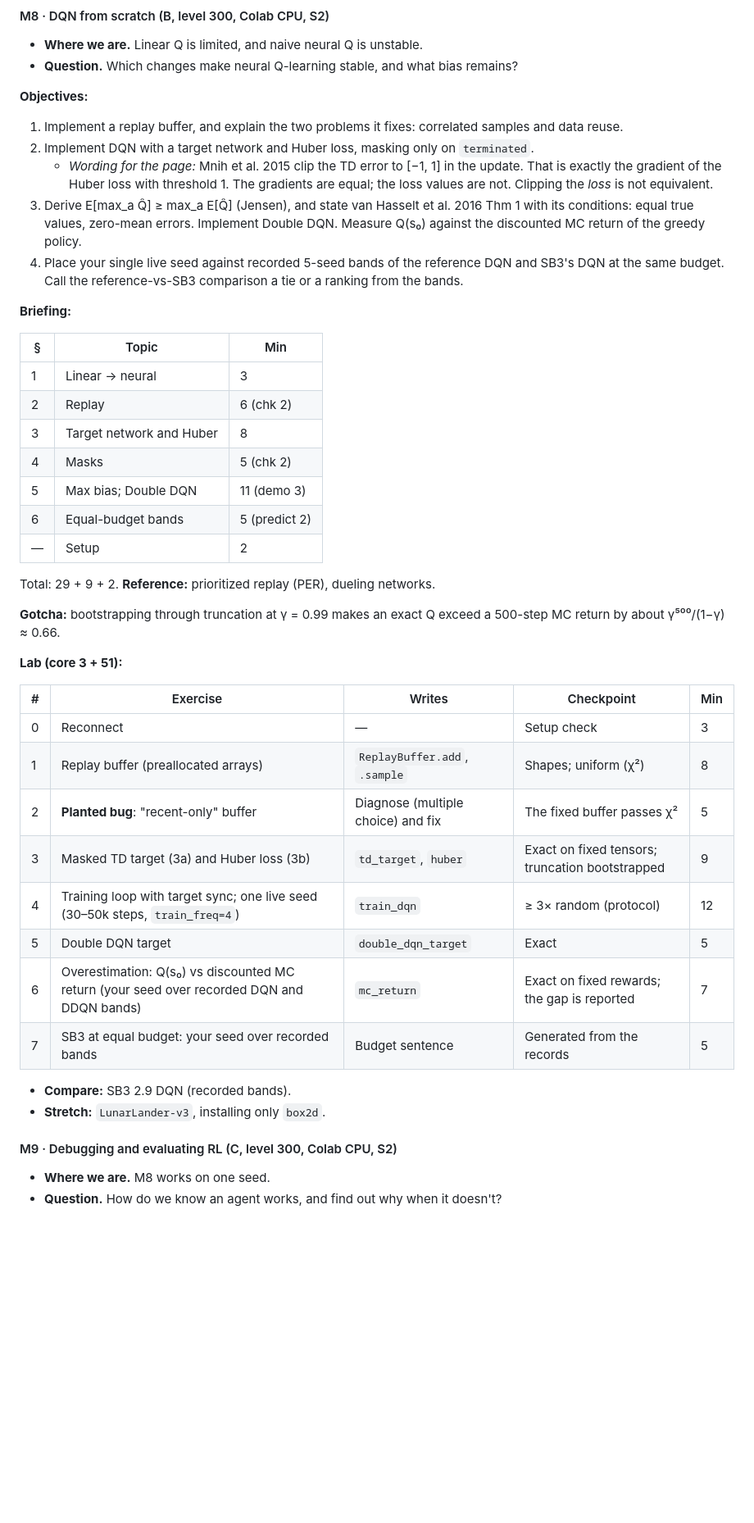
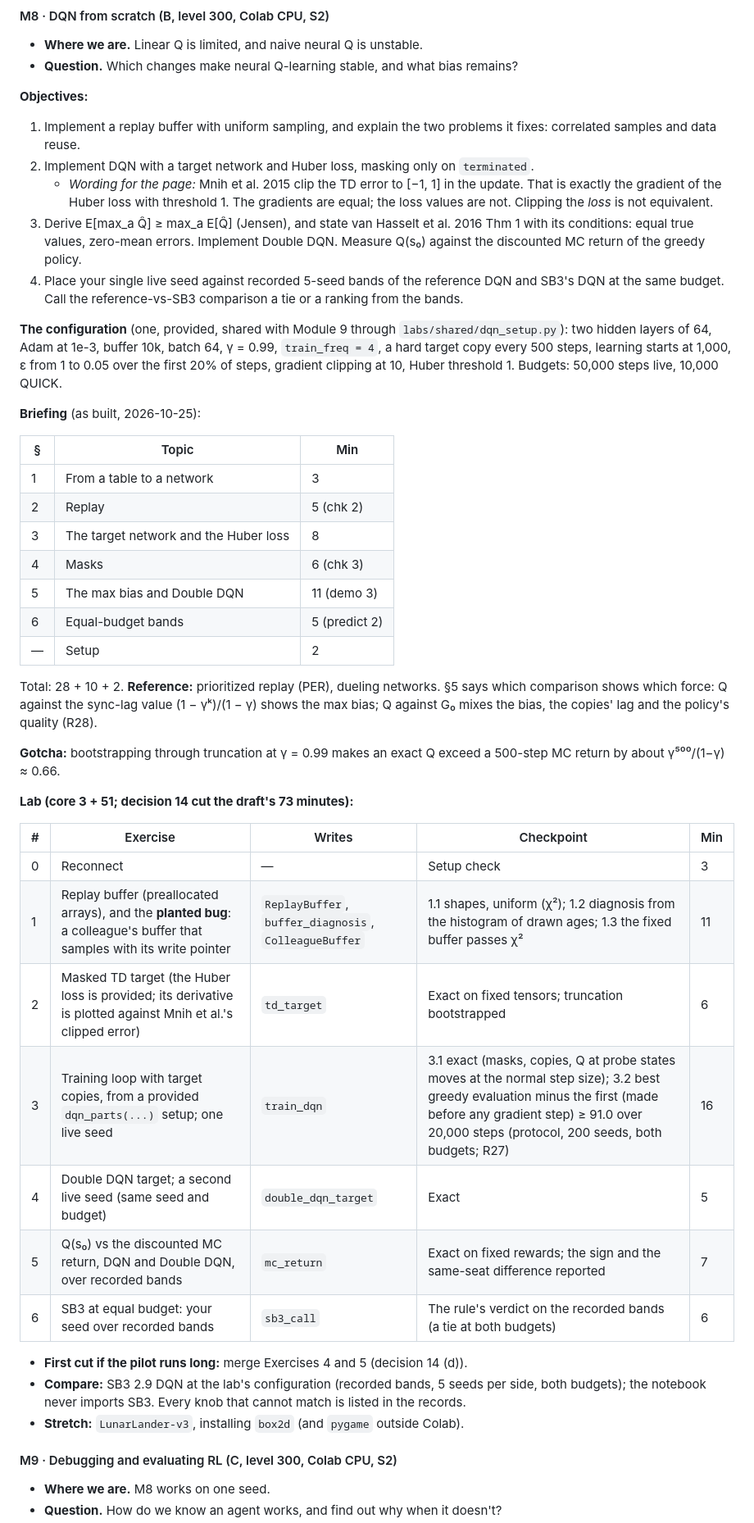
Before and after one commit to project-delphi/practical-rl, a Markdown page: PLAN.md, the part around one of its changes. Shown at 82% size. Rendered like a GitHub page; blank space fills up the shorter version.

Commit message:
Module 8 reviewed: PLAN §4 and Appendices A and C as built; changelog
Co-Authored-By: Claude Opus 5.5 <noreply@anthropic.com>

```diff
--- a/PLAN.md
+++ b/PLAN.md
@@ -546,43 +546,45 @@ Total: 30 + 10. **Collapsed:** the asymmetric-Jacobian argument in full; TDC.
 - **Question.** Which changes make neural Q-learning stable, and what bias remains?
 
 **Objectives:**
-1. Implement a replay buffer, and explain the two problems it fixes: correlated samples and data reuse.
+1. Implement a replay buffer with uniform sampling, and explain the two problems it fixes: correlated samples and data reuse.
 2. Implement DQN with a target network and Huber loss, masking only on `terminated`.
    - *Wording for the page:* Mnih et al. 2015 clip the TD error to [−1, 1] in the update. That is exactly the gradient of the Huber loss with threshold 1. The gradients are equal; the loss values are not. Clipping the *loss* is not equivalent.
 3. Derive E[max_a Q̂] ≥ max_a E[Q̂] (Jensen), and state van Hasselt et al. 2016 Thm 1 with its conditions: equal true values, zero-mean errors. Implement Double DQN. Measure Q(s₀) against the discounted MC return of the greedy policy.
 4. Place your single live seed against recorded 5-seed bands of the reference DQN and SB3's DQN at the same budget. Call the reference-vs-SB3 comparison a tie or a ranking from the bands.
 
-**Briefing:**
+**The configuration** (one, provided, shared with Module 9 through `labs/shared/dqn_setup.py`): two hidden layers of 64, Adam at 1e-3, buffer 10k, batch 64, γ = 0.99, `train_freq = 4`, a hard target copy every 500 steps, learning starts at 1,000, ε from 1 to 0.05 over the first 20% of steps, gradient clipping at 10, Huber threshold 1. Budgets: 50,000 steps live, 10,000 QUICK.
+
+**Briefing** (as built, 2026-10-25):
 
 | § | Topic | Min |
 |---|---|---|
-| 1 | Linear → neural | 3 |
-| 2 | Replay | 6 (chk 2) |
-| 3 | Target network and Huber | 8 |
-| 4 | Masks | 5 (chk 2) |
-| 5 | Max bias; Double DQN | 11 (demo 3) |
+| 1 | From a table to a network | 3 |
+| 2 | Replay | 5 (chk 2) |
+| 3 | The target network and the Huber loss | 8 |
+| 4 | Masks | 6 (chk 3) |
+| 5 | The max bias and Double DQN | 11 (demo 3) |
 | 6 | Equal-budget bands | 5 (predict 2) |
 | — | Setup | 2 |
 
-Total: 29 + 9 + 2. **Reference:** prioritized replay (PER), dueling networks.
+Total: 28 + 10 + 2. **Reference:** prioritized replay (PER), dueling networks. §5 says which comparison shows which force: Q against the sync-lag value (1 − γᵏ)/(1 − γ) shows the max bias; Q against G₀ mixes the bias, the copies' lag and the policy's quality (R28).
 
 **Gotcha:** bootstrapping through truncation at γ = 0.99 makes an exact Q exceed a 500-step MC return by about γ⁵⁰⁰/(1−γ) ≈ 0.66.
 
-**Lab (core 3 + 51):**
+**Lab (core 3 + 51; decision 14 cut the draft's 73 minutes):**
 
 | # | Exercise | Writes | Checkpoint | Min |
 |---|---|---|---|---|
 | 0 | Reconnect | — | Setup check | 3 |
-| 1 | Replay buffer (preallocated arrays) | `ReplayBuffer.add`, `.sample` | Shapes; uniform (χ²) | 8 |
-| 2 | **Planted bug**: "recent-only" buffer | Diagnose (multiple choice) and fix | The fixed buffer passes χ² | 5 |
-| 3 | Masked TD target (3a) and Huber loss (3b) | `td_target`, `huber` | Exact on fixed tensors; truncation bootstrapped | 9 |
-| 4 | Training loop with target sync; one live seed (30–50k steps, `train_freq=4`) | `train_dqn` | ≥ 3× random (protocol) | 12 |
-| 5 | Double DQN target | `double_dqn_target` | Exact | 5 |
-| 6 | Overestimation: Q(s₀) vs discounted MC return (your seed over recorded DQN and DDQN bands) | `mc_return` | Exact on fixed rewards; the gap is reported | 7 |
-| 7 | SB3 at equal budget: your seed over recorded bands | Budget sentence | Generated from the records | 5 |
+| 1 | Replay buffer (preallocated arrays), and the **planted bug**: a colleague's buffer that samples with its write pointer | `ReplayBuffer`, `buffer_diagnosis`, `ColleagueBuffer` | 1.1 shapes, uniform (χ²); 1.2 diagnosis from the histogram of drawn ages; 1.3 the fixed buffer passes χ² | 11 |
+| 2 | Masked TD target (the Huber loss is provided; its derivative is plotted against Mnih et al.'s clipped error) | `td_target` | Exact on fixed tensors; truncation bootstrapped | 6 |
+| 3 | Training loop with target copies, from a provided `dqn_parts(...)` setup; one live seed | `train_dqn` | 3.1 exact (masks, copies, Q at probe states moves at the normal step size); 3.2 best greedy evaluation minus the first (made before any gradient step) ≥ 91.0 over 20,000 steps (protocol, 200 seeds, both budgets; R27) | 16 |
+| 4 | Double DQN target; a second live seed (same seed and budget) | `double_dqn_target` | Exact | 5 |
+| 5 | Q(s₀) vs the discounted MC return, DQN and Double DQN, over recorded bands | `mc_return` | Exact on fixed rewards; the sign and the same-seat difference reported | 7 |
+| 6 | SB3 at equal budget: your seed over recorded bands | `sb3_call` | The rule's verdict on the recorded bands (a tie at both budgets) | 6 |
 
-- **Compare:** SB3 2.9 DQN (recorded bands).
-- **Stretch:** `LunarLander-v3`, installing only `box2d`.
+- **First cut if the pilot runs long:** merge Exercises 4 and 5 (decision 14 (d)).
+- **Compare:** SB3 2.9 DQN at the lab's configuration (recorded bands, 5 seeds per side, both budgets); the notebook never imports SB3. Every knob that cannot match is listed in the records.
+- **Stretch:** `LunarLander-v3`, installing `box2d` (and `pygame` outside Colab).
 
 #### M9 · Debugging and evaluating RL (C, level 300, Colab CPU, S2)
 
```
Also changed, not shown: other parts of PLAN.md (+2 -2 lines), CHANGELOG.md (+4 -0 lines).
